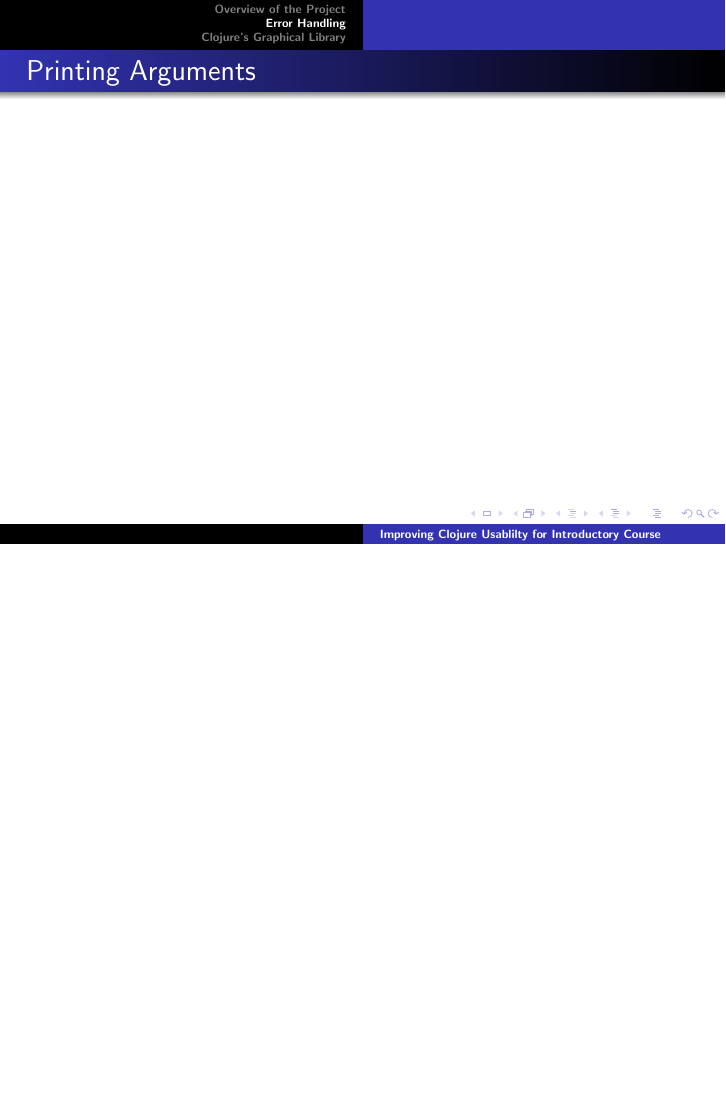
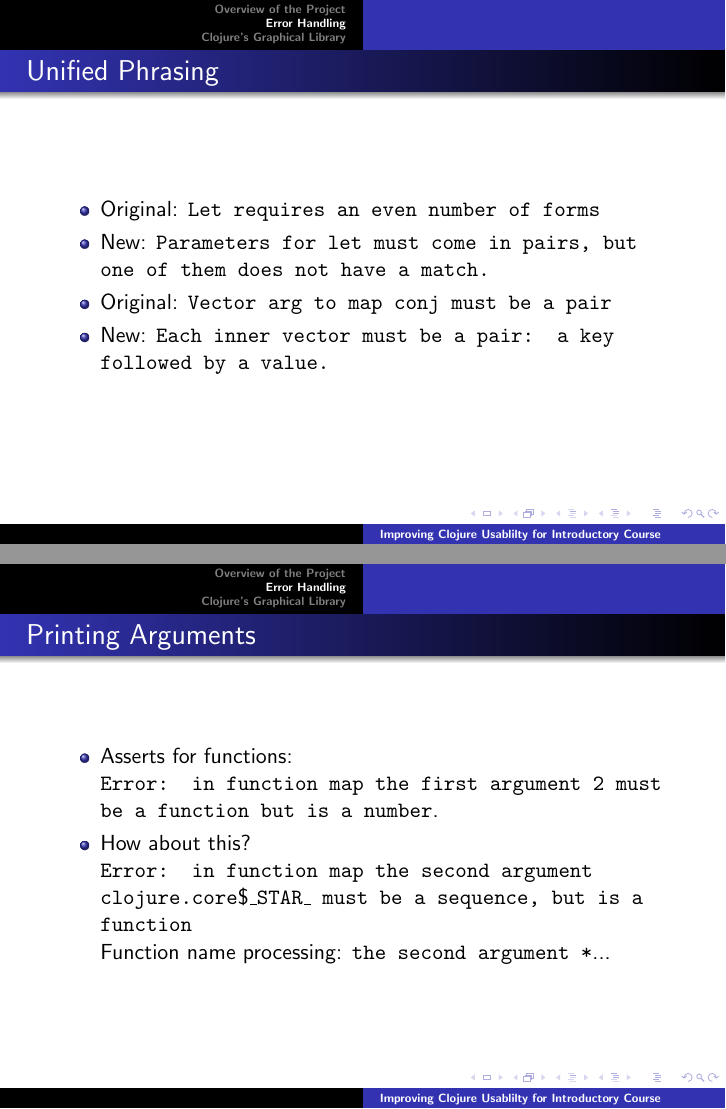
Before and after one commit to Clojure-Intro-Course/tc-meetup-july2015, LaTeX slides (Presentation.tex): page 13 of 33 before the commit and pages 12 and 13 of 34 after it, the two joined at a grey line, the shorter picture padded with empty space. Compiled offline with pdfLaTeX.

Commit message:
added slides on error messages examples

```diff
--- a/Presentation.tex
+++ b/Presentation.tex
@@ -188,14 +188,46 @@ July 8, 2015\par}
 \begin{frame}
 	\frametitle{Unified Phrasing}
 	\begin{itemize}
-
+	\item Original: {\tt Let requires an even number of forms}
+	\item New: {\tt Parameters for let must come in pairs, but one of them does not have a match.}
+	\item Original: {\tt Vector arg to map conj must be a pair}
+	\item New: {\tt Each inner vector must be a pair: a key followed by a value.}
 	\end{itemize}
 \end{frame}
 
 \begin{frame}
 	\frametitle{Printing Arguments}
 	\begin{itemize}
+	\item Asserts for functions:
 
+	{\tt Error: in function map the first argument 2 must be a function but is a number}.
+
+	\item How about this?
+
+	{\tt Error: in function map the second argument clojure.core$\$\_$STAR$\_$ must be a sequence, but is a function}
+
+	Function name processing: {\tt the second argument *}...
+	%\item But what about {\tt (map (range) inc)}? Lazy sequences are values: {\tt Error: In function +, the second argument clojure.lang.LazySeq@22 must be a number but is a sequence.}
+	\end{itemize}
+\end{frame}
+
+\begin{frame}
+	\frametitle{Printing Arguments (cont.)}
+	\begin{itemize}
+	\item But what about  {\tt (map (range) inc)}?
+
+	{\tt In function +, the second argument clojure.lang.LazySeq@22 must be a number but is a sequence.}
+
+	%Partially evaluate:
+
+	{\tt In function +, the second argument (0 1 2 3 4 5 6 7 8 9...) must be a number but is a sequence.}
+
+	\item Challenges (work in progress):
+	\begin{itemize}
+	\item {\tt (repeat (range))} - infinite sequence of infinite sequences
+	\item How many levels do we evaluate?
+	\item Need to evaluate arguments recursively: {\tt (clojure.core$\$\_$STAR$\_$)} should be {\tt (*)}.
+	\end{itemize}
 	\end{itemize}
 \end{frame}
 
```
Also changed, not shown: Presentation.pdf.
